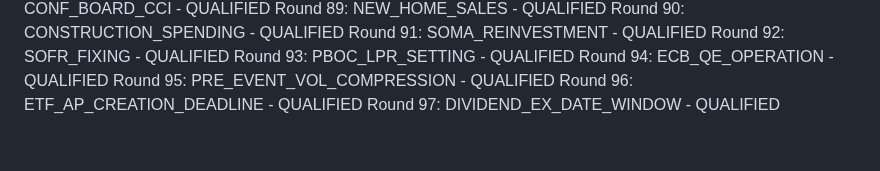
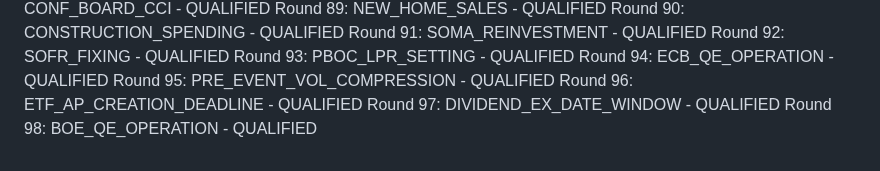
Before and after one commit to athenixai-lab/claude2, a Markdown page: zenyth-ideation/state/round_log.md, the part around the change. Rendered like a GitHub page.

Commit message:
Round 98: BOE_QE_OPERATION - QUALIFIED

```diff
--- a/zenyth-ideation/state/round_log.md
+++ b/zenyth-ideation/state/round_log.md
@@ -96,3 +96,4 @@ Round 94: ECB_QE_OPERATION - QUALIFIED
 Round 95: PRE_EVENT_VOL_COMPRESSION - QUALIFIED
 Round 96: ETF_AP_CREATION_DEADLINE - QUALIFIED
 Round 97: DIVIDEND_EX_DATE_WINDOW - QUALIFIED
+Round 98: BOE_QE_OPERATION - QUALIFIED
```
Also changed, not shown: 1 other file.
